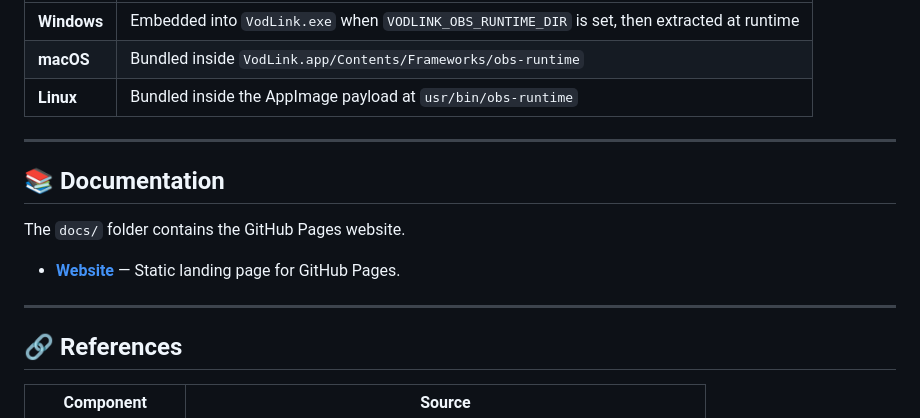
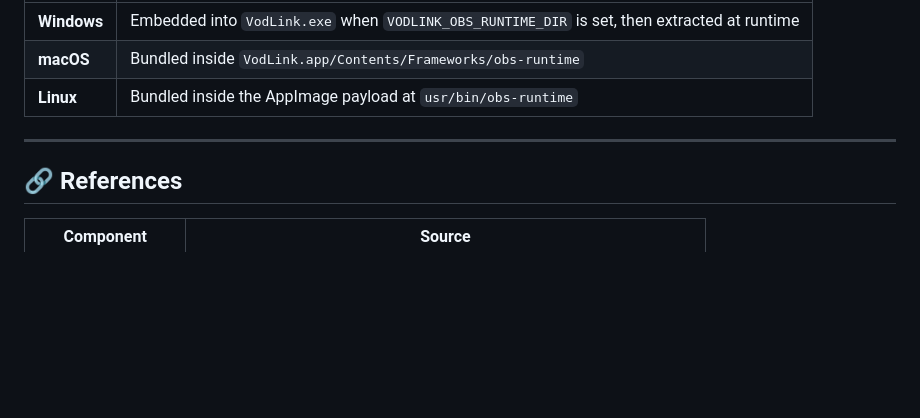
Before and after one commit to Dycool/VodLink, a Markdown page: README.md, the part around the change. GitHub-like rendering; blank space fills up the shorter version.

Commit message:
removed unnecessary info

```diff
--- a/README.md
+++ b/README.md
@@ -89,14 +89,6 @@ cmake --build build --config Release --parallel
 
 ---
 
-## 📚 Documentation
-
-The `docs/` folder contains the GitHub Pages website.
-
-* **[Website](docs/index.html)** — Static landing page for GitHub Pages.
-
----
-
 ## 🔗 References
 
 | Component | Source |
```
